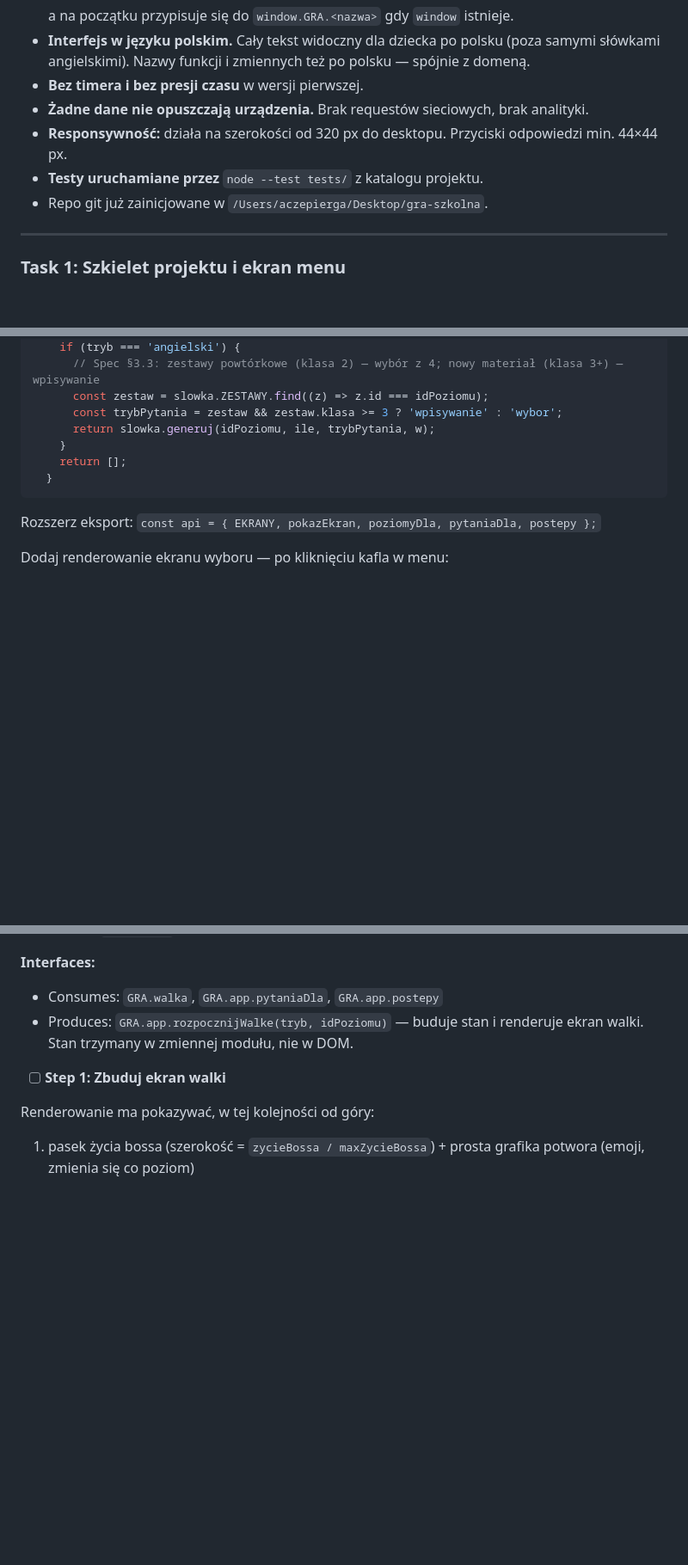
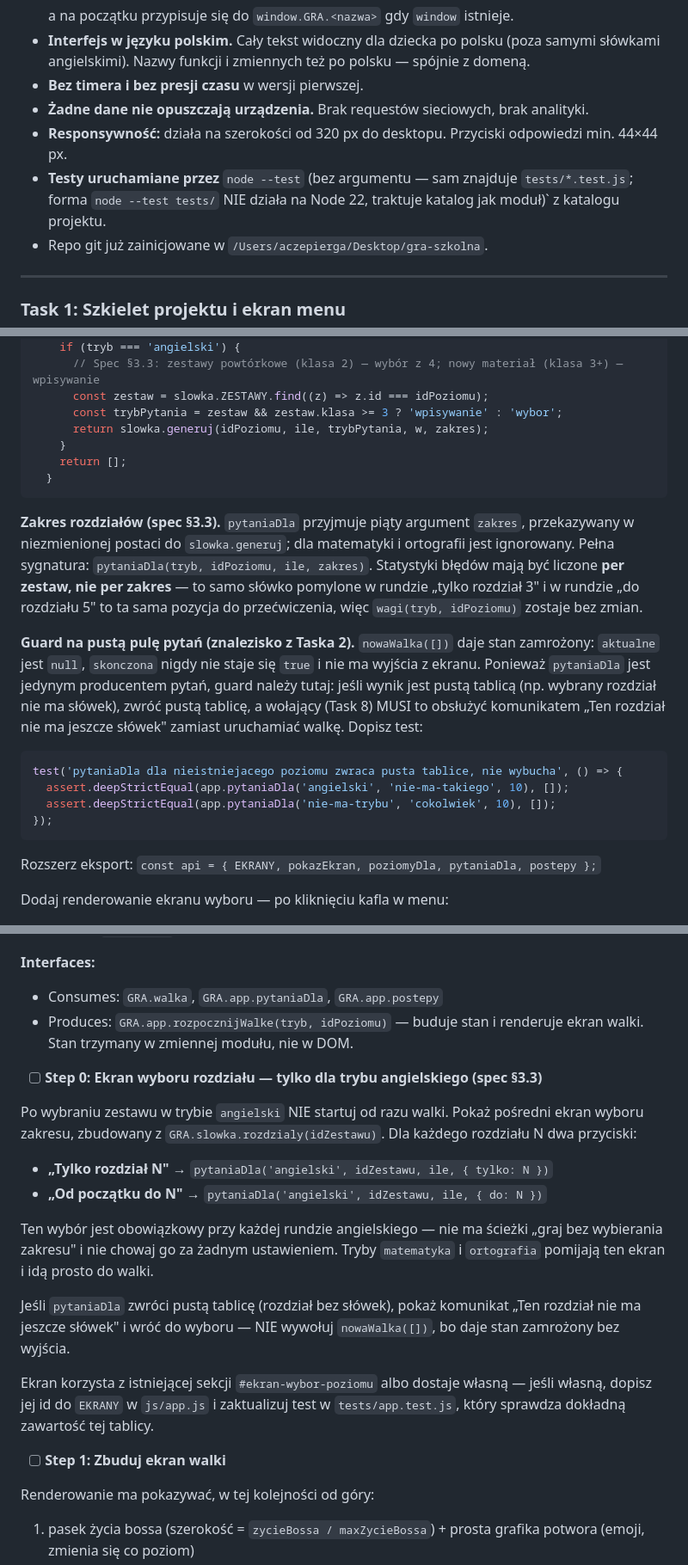
Before and after one commit to alcz86/school_game, a Markdown page: docs/2026-08-24-gra-szkolna-plan.md, 3 parts joined by grey strips. Shown at 86% size. Rendered like a GitHub page; blank space fills up the shorter version.

````diff
--- a/docs/2026-08-24-gra-szkolna-plan.md
+++ b/docs/2026-08-24-gra-szkolna-plan.md
@@ -23,7 +23,7 @@
 - **Bez timera i bez presji czasu** w wersji pierwszej.
 - **Żadne dane nie opuszczają urządzenia.** Brak requestów sieciowych, brak analityki.
 - **Responsywność:** działa na szerokości od 320 px do desktopu. Przyciski odpowiedzi min. 44×44 px.
-- **Testy uruchamiane przez** `node --test tests/` z katalogu projektu.
+- **Testy uruchamiane przez** `node --test` (bez argumentu — sam znajduje `tests/*.test.js`; forma `node --test tests/` NIE działa na Node 22, traktuje katalog jak moduł)` z katalogu projektu.
 - Repo git już zainicjowane w `/Users/aczepierga/Desktop/gra-szkolna`.
 
 ---
@@ -1255,10 +1295,31 @@ i dwie funkcje przed `const api`:
       // Spec §3.3: zestawy powtórkowe (klasa 2) — wybór z 4; nowy materiał (klasa 3+) — wpisywanie
       const zestaw = slowka.ZESTAWY.find((z) => z.id === idPoziomu);
       const trybPytania = zestaw && zestaw.klasa >= 3 ? 'wpisywanie' : 'wybor';
-      return slowka.generuj(idPoziomu, ile, trybPytania, w);
+      return slowka.generuj(idPoziomu, ile, trybPytania, w, zakres);
     }
     return [];
   }
+```
+
+**Zakres rozdziałów (spec §3.3).** `pytaniaDla` przyjmuje piąty argument `zakres`, przekazywany
+w niezmienionej postaci do `slowka.generuj`; dla matematyki i ortografii jest ignorowany.
+Pełna sygnatura: `pytaniaDla(tryb, idPoziomu, ile, zakres)`. Statystyki błędów mają być
+liczone **per zestaw, nie per zakres** — to samo słówko pomylone w rundzie „tylko rozdział 3"
+i w rundzie „do rozdziału 5" to ta sama pozycja do przećwiczenia, więc `wagi(tryb, idPoziomu)`
+zostaje bez zmian.
+
+**Guard na pustą pulę pytań (znalezisko z Taska 2).** `nowaWalka([])` daje stan zamrożony:
+`aktualne` jest `null`, `skonczona` nigdy nie staje się `true` i nie ma wyjścia z ekranu.
+Ponieważ `pytaniaDla` jest jedynym producentem pytań, guard należy tutaj: jeśli wynik jest
+pustą tablicą (np. wybrany rozdział nie ma słówek), zwróć pustą tablicę, a wołający
+(Task 8) MUSI to obsłużyć komunikatem „Ten rozdział nie ma jeszcze słówek" zamiast
+uruchamiać walkę. Dopisz test:
+
+```js
+test('pytaniaDla dla nieistniejacego poziomu zwraca pusta tablice, nie wybucha', () => {
+  assert.deepStrictEqual(app.pytaniaDla('angielski', 'nie-ma-takiego', 10), []);
+  assert.deepStrictEqual(app.pytaniaDla('nie-ma-trybu', 'cokolwiek', 10), []);
+});
 ```
 
 Rozszerz eksport: `const api = { EKRANY, pokazEkran, poziomyDla, pytaniaDla, postepy };`
@@ -1312,6 +1373,27 @@ git commit -m "feat: ekran wyboru poziomu dla trzech trybow"
 **Interfaces:**
 - Consumes: `GRA.walka`, `GRA.app.pytaniaDla`, `GRA.app.postepy`
 - Produces: `GRA.app.rozpocznijWalke(tryb, idPoziomu)` — buduje stan i renderuje ekran walki. Stan trzymany w zmiennej modułu, nie w DOM.
+
+- [ ] **Step 0: Ekran wyboru rozdziału — tylko dla trybu angielskiego (spec §3.3)**
+
+Po wybraniu zestawu w trybie `angielski` NIE startuj od razu walki. Pokaż pośredni ekran
+wyboru zakresu, zbudowany z `GRA.slowka.rozdzialy(idZestawu)`. Dla każdego rozdziału N dwa
+przyciski:
+
+- **„Tylko rozdział N"** → `pytaniaDla('angielski', idZestawu, ile, { tylko: N })`
+- **„Od początku do N"** → `pytaniaDla('angielski', idZestawu, ile, { do: N })`
+
+Ten wybór jest obowiązkowy przy każdej rundzie angielskiego — nie ma ścieżki „graj bez
+wybierania zakresu" i nie chowaj go za żadnym ustawieniem. Tryby `matematyka` i `ortografia`
+pomijają ten ekran i idą prosto do walki.
+
+Jeśli `pytaniaDla` zwróci pustą tablicę (rozdział bez słówek), pokaż komunikat
+„Ten rozdział nie ma jeszcze słówek" i wróć do wyboru — NIE wywołuj `nowaWalka([])`,
+bo daje stan zamrożony bez wyjścia.
+
+Ekran korzysta z istniejącej sekcji `#ekran-wybor-poziomu` albo dostaje własną — jeśli
+własną, dopisz jej id do `EKRANY` w `js/app.js` i zaktualizuj test w `tests/app.test.js`,
+który sprawdza dokładną zawartość tej tablicy.
 
 - [ ] **Step 1: Zbuduj ekran walki**
 
````
Also changed, not shown: other parts of docs/2026-08-24-gra-szkolna-plan.md (+43 -3 lines), docs/2026-08-24-gra-szkolna-design.md (+16 -3 lines).
